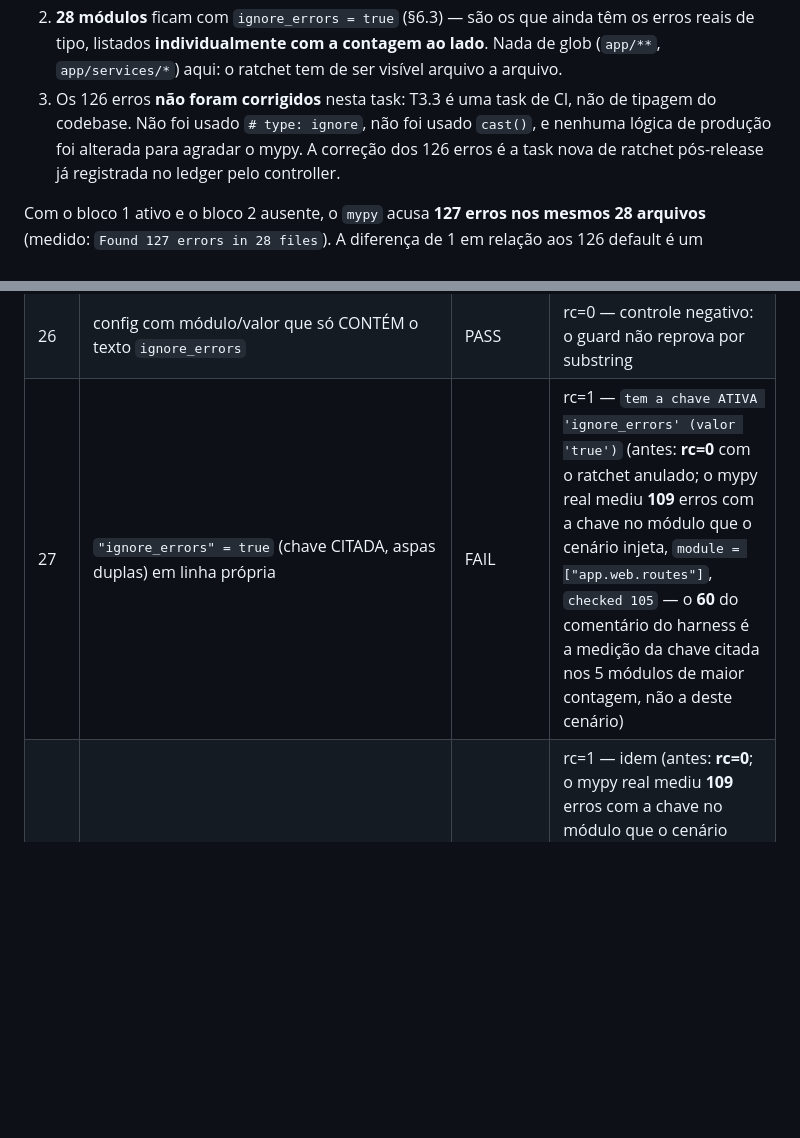
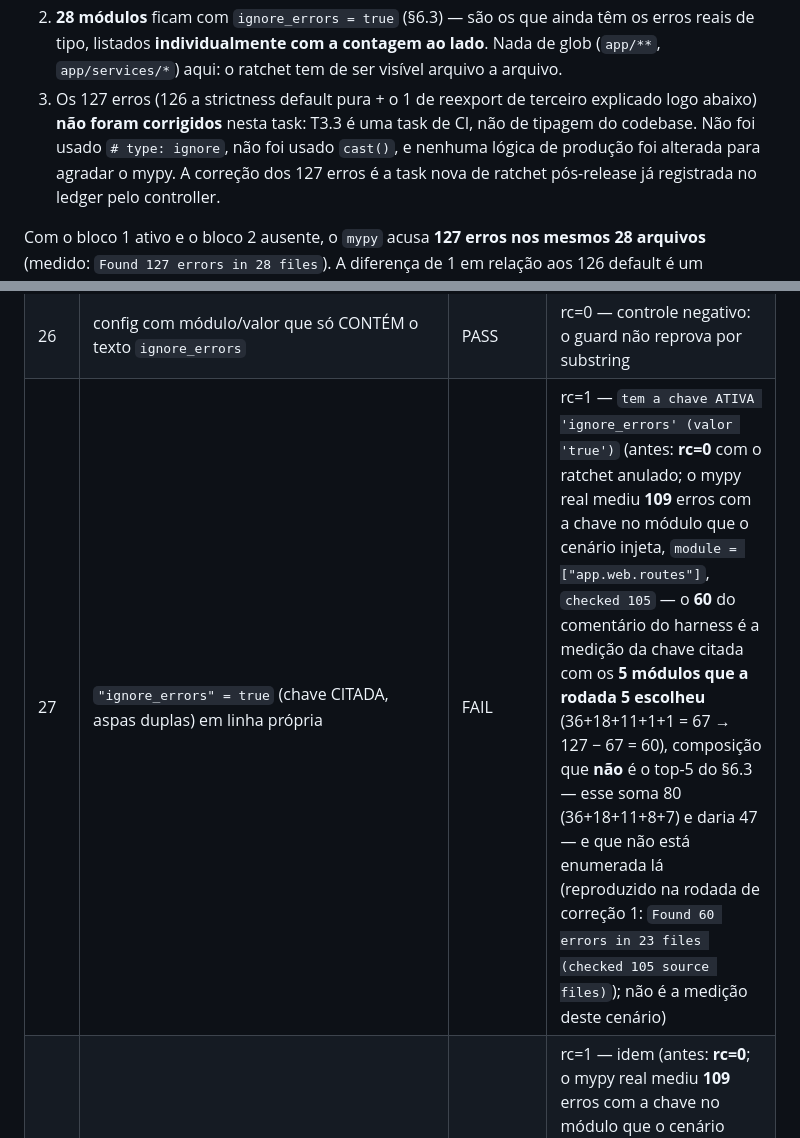
Before and after one commit to elissoncardoso1/Bhub_python, a Markdown page: docs/quality/BASELINE.md, 2 parts joined by grey strips. GitHub-like rendering; blank space fills up the shorter version.

```diff
--- a/docs/quality/BASELINE.md
+++ b/docs/quality/BASELINE.md
@@ -342,9 +360,10 @@ desativado. O ajuste é por módulo, visível um a um em `[[tool.mypy.overrides]
 2. **28 módulos** ficam com `ignore_errors = true` (§6.3) — são os que ainda têm os erros
    reais de tipo, listados **individualmente com a contagem ao lado**. Nada de glob
    (`app/**`, `app/services/*`) aqui: o ratchet tem de ser visível arquivo a arquivo.
-3. Os 126 erros **não foram corrigidos** nesta task: T3.3 é uma task de CI, não de tipagem
+3. Os 127 erros (126 a strictness default pura + o 1 de reexport de terceiro explicado logo
+   abaixo) **não foram corrigidos** nesta task: T3.3 é uma task de CI, não de tipagem
    do codebase. Não foi usado `# type: ignore`, não foi usado `cast()`, e nenhuma lógica de
-   produção foi alterada para agradar o mypy. A correção dos 126 erros é a task nova de
+   produção foi alterada para agradar o mypy. A correção dos 127 erros é a task nova de
    ratchet pós-release já registrada no ledger pelo controller.
 
 Com o bloco 1 ativo e o bloco 2 ausente, o `mypy` acusa **127 erros nos mesmos 28 arquivos**
@@ -628,7 +647,7 @@ deles fora do macOS ficaria por conta do primeiro run do step no runner.
 | 24 | config REAL do ratchet (cita `ignore_errors` só em comentários), `Found 127 …` | PASS | rc=0 — controle do guard |
 | 25 | `ignore_errors` em TOML de tabela inline (uma linha), `Success … 105` | FAIL | rc=1 — o guard não depende de a chave começar a linha |
 | 26 | config com módulo/valor que só CONTÉM o texto `ignore_errors` | PASS | rc=0 — controle negativo: o guard não reprova por substring |
-| 27 | `"ignore_errors" = true` (chave CITADA, aspas duplas) em linha própria | FAIL | rc=1 — `tem a chave ATIVA 'ignore_errors' (valor 'true')` (antes: **rc=0** com o ratchet anulado; o mypy real mediu **109** erros com a chave no módulo que o cenário injeta, `module = ["app.web.routes"]`, `checked 105` — o **60** do comentário do harness é a medição da chave citada nos 5 módulos de maior contagem, não a deste cenário) |
+| 27 | `"ignore_errors" = true` (chave CITADA, aspas duplas) em linha própria | FAIL | rc=1 — `tem a chave ATIVA 'ignore_errors' (valor 'true')` (antes: **rc=0** com o ratchet anulado; o mypy real mediu **109** erros com a chave no módulo que o cenário injeta, `module = ["app.web.routes"]`, `checked 105` — o **60** do comentário do harness é a medição da chave citada com os **5 módulos que a rodada 5 escolheu** (36+18+11+1+1 = 67 → 127 − 67 = 60), composição que **não** é o top-5 do §6.3 — esse soma 80 (36+18+11+8+7) e daria 47 — e que não está enumerada lá (reproduzido na rodada de correção 1: `Found 60 errors in 23 files (checked 105 source files)`); não é a medição deste cenário) |
 | 28 | `'ignore_errors' = true` (chave CITADA, aspas simples) | FAIL | rc=1 — idem (antes: **rc=0**; o mypy real mediu **109** erros com a chave no módulo que o cenário injeta, `module = ['app.web.routes']` — 127 − **18**, a contagem de `app/web/routes.py` no §6.3; medido nesta rodada: `Found 109 errors in 27 files (checked 105 source files)`) |
 | 29 | `overrides = [{ module = [...], "ignore_errors" = true }]` (tabela inline com a chave citada) | FAIL | rc=1 — idem (antes: **rc=0**) |
 | 30 | `ignore_errors = false` (chave presente, valor default/inertes) | PASS | rc=0 — `OK: … (127 <= 127) e escopo intacto (105 source files)` (antes: **rc=1** com a mensagem FALSA de que a chave "ANULA o ratchet"; o mypy real mede os mesmos 127/28/checked 105) |
```
Also changed, not shown: other parts of docs/quality/BASELINE.md (+39 -5 lines).
